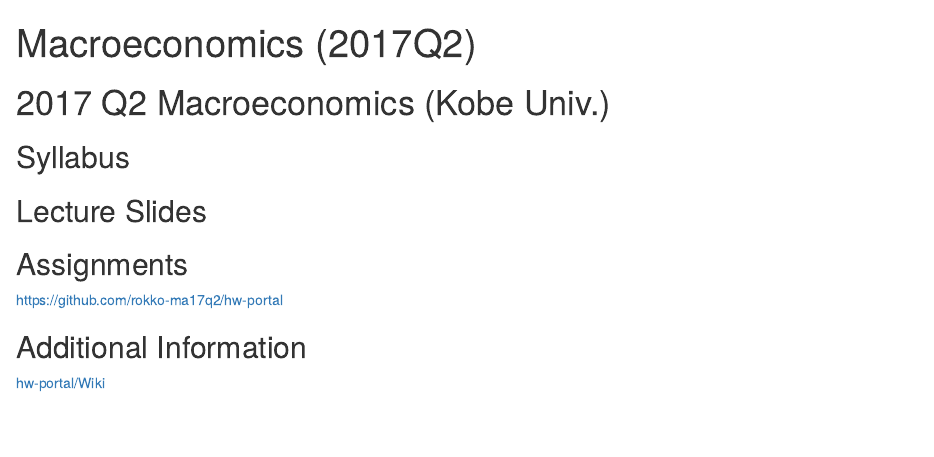
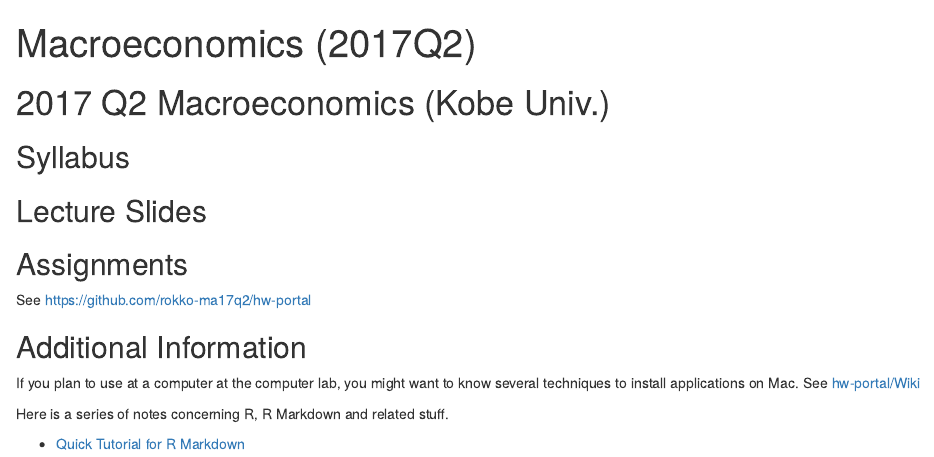
Before and after one commit to kenjisato/www.kenjisato.jp, an R Markdown document (content/teaching/ma17q2.en.Rmd): the page in a window 1100 px wide, from its top. Rendered offline with R 4.5, knitr and Pandoc, with nearby package versions.

Commit message:
Add link to rmarkdown tutorial.

```diff
--- a/content/teaching/ma17q2.en.Rmd
+++ b/content/teaching/ma17q2.en.Rmd
@@ -15,9 +15,15 @@
 
 ## Assignments
 
-https://github.com/rokko-ma17q2/hw-portal
+See https://github.com/rokko-ma17q2/hw-portal
 
 
 ## Additional Information
 
-[hw-portal/Wiki](https://github.com/rokko-ma17q2/hw-portal/wiki)
+If you plan to use at a computer at the computer lab, you might want to
+know several techniques to install applications on Mac. See [hw-portal/Wiki](https://github.com/rokko-ma17q2/hw-portal/wiki)
+
+
+Here is a series of notes concerning R, R Markdown and related stuff.
+
+* [Quick Tutorial for R Markdown](https://cdn.rawgit.com/kenjisato/tips/2e4d7a9d/rmarkdown-basic/basic.html)
```
